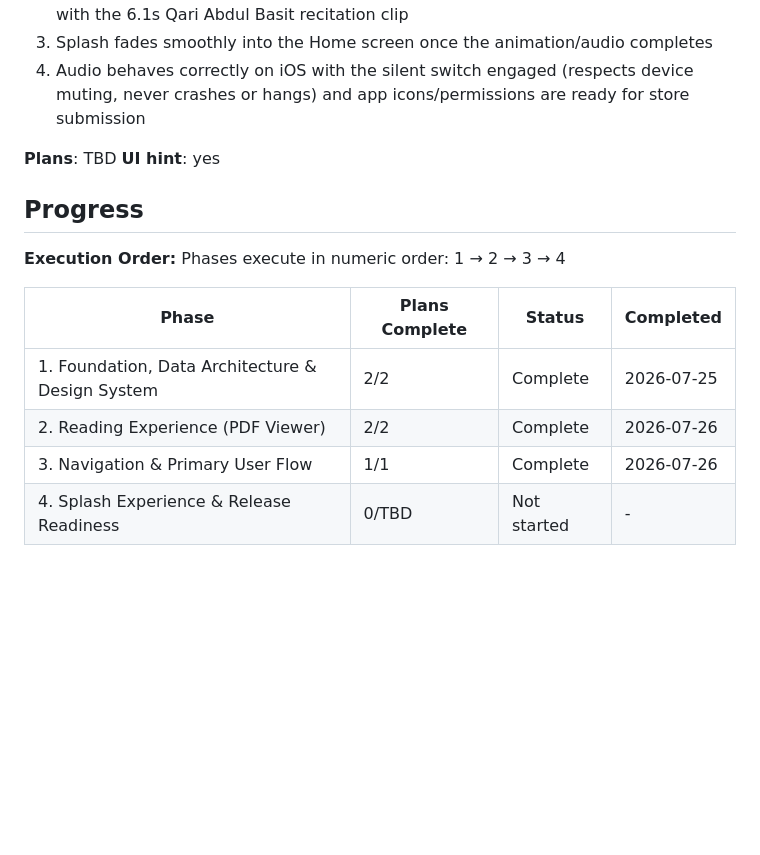
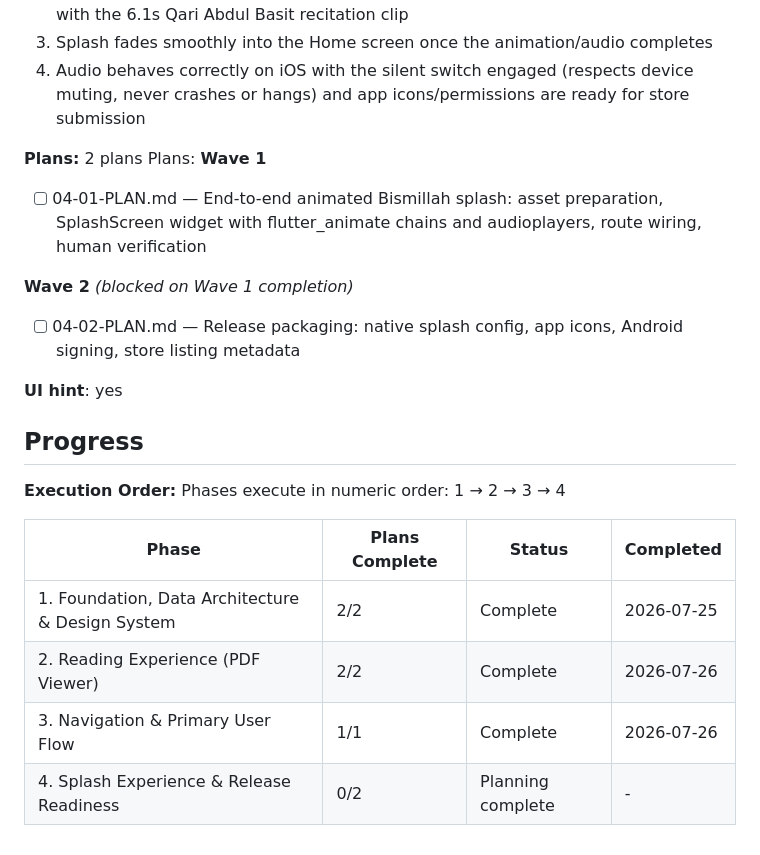
Before and after one commit to sroze1/burdahapp, a Markdown page: .planning/ROADMAP.md, the part around the change. GitHub-like rendering; blank space fills up the shorter version.

Commit message:
docs(04): create phase plans for splash experience and release readiness
Two plans in two waves: (1) end-to-end animated Bismillah splash with
audio and route wiring, (2) native splash, icons, signing, and store
metadata.

Co-Authored-By: Claude Opus 4.6 <noreply@anthropic.com>

```diff
--- a/.planning/ROADMAP.md
+++ b/.planning/ROADMAP.md
@@ -102,7 +102,16 @@ Plans:
   3. Splash fades smoothly into the Home screen once the animation/audio completes
   4. Audio behaves correctly on iOS with the silent switch engaged (respects device muting, never crashes or hangs) and app icons/permissions are ready for store submission
 
-**Plans**: TBD
+**Plans:** 2 plans
+Plans:
+**Wave 1**
+
+- [ ] 04-01-PLAN.md — End-to-end animated Bismillah splash: asset preparation, SplashScreen widget with flutter_animate chains and audioplayers, route wiring, human verification
+
+**Wave 2** *(blocked on Wave 1 completion)*
+
+- [ ] 04-02-PLAN.md — Release packaging: native splash config, app icons, Android signing, store listing metadata
+
 **UI hint**: yes
 
 ## Progress
@@ -115,4 +124,4 @@ Phases execute in numeric order: 1 → 2 → 3 → 4
 | 1. Foundation, Data Architecture & Design System | 2/2 | Complete | 2026-07-25 |
 | 2. Reading Experience (PDF Viewer) | 2/2 | Complete    | 2026-07-26 |
 | 3. Navigation & Primary User Flow | 1/1 | Complete    | 2026-07-26 |
-| 4. Splash Experience & Release Readiness | 0/TBD | Not started | - |
+| 4. Splash Experience & Release Readiness | 0/2 | Planning complete | - |
```
Also changed, not shown: 2 other files.
